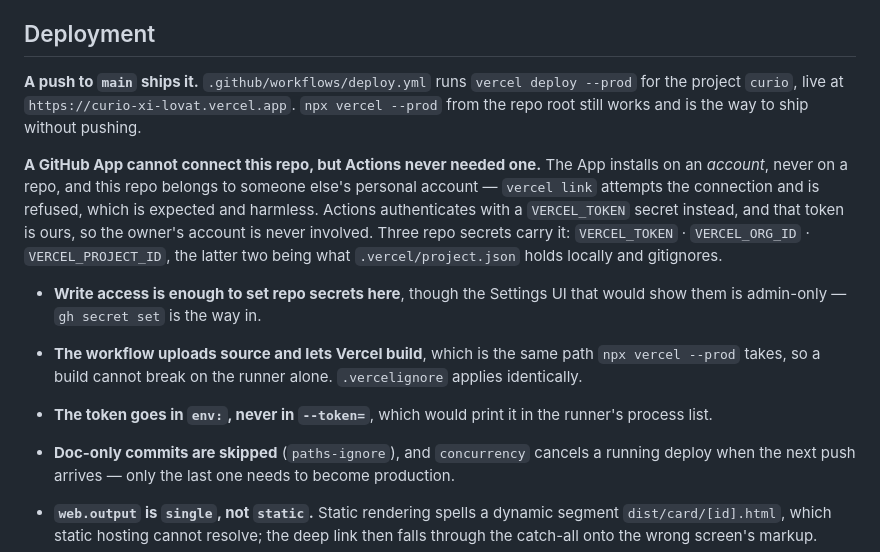
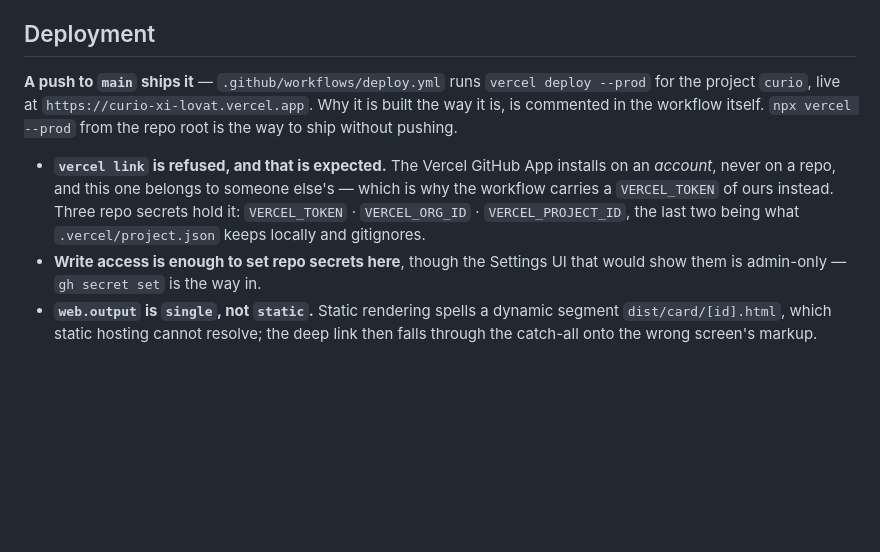
Before and after one commit to greenbee02/LIKELION-Hackathon-FrontEnd, a Markdown page: AGENTS.md, the part around the change. Rendered like a GitHub page; blank space fills up the shorter version.

Commit message:
docs: 배포 절이 deploy.yml 주석과 같은 말을 하던 것 걷어내기
방금 들어온 워크플로 설명 네 줄이 .github/workflows/deploy.yml 의 주석과 일대일로
겹쳤다 — Actions 에 App 이 필요 없는 이유(주석 3-5), 소스를 올려 Vercel 이 빌드한다는 것
(7-8), 토큰을 env 로 넘기는 이유(36-37), paths-ignore 와 concurrency(14, 20).
워크플로가 그 자리에서 이미 설명하고 있고, 두 곳에 적힌 설명은 한쪽이 먼저 낡는다.

지침에 남을 것은 운영 규칙뿐이다 — push 하면 나간다, 안 밀고 내보내려면 vercel --prod,
vercel link 가 거절당하는 건 정상, 시크릿은 gh secret set 으로 넣는다. 나머지는
워크플로를 열면 된다.

138 → 133 줄.

Co-Authored-By: Claude Opus 5 (1M context) <noreply@anthropic.com>

```diff
--- a/AGENTS.md
+++ b/AGENTS.md
@@ -103,15 +103,10 @@ The face carries **two lines of type along the top and nothing else** — the ci
 
 ## Deployment
 
-**A push to `main` ships it.** `.github/workflows/deploy.yml` runs `vercel deploy --prod` for the project `curio`, live at `https://curio-xi-lovat.vercel.app`. `npx vercel --prod` from the repo root still works and is the way to ship without pushing.
+**A push to `main` ships it** — `.github/workflows/deploy.yml` runs `vercel deploy --prod` for the project `curio`, live at `https://curio-xi-lovat.vercel.app`. Why it is built the way it is, is commented in the workflow itself. `npx vercel --prod` from the repo root is the way to ship without pushing.
 
-**A GitHub App cannot connect this repo, but Actions never needed one.** The App installs on an *account*, never on a repo, and this repo belongs to someone else's personal account — `vercel link` attempts the connection and is refused, which is expected and harmless. Actions authenticates with a `VERCEL_TOKEN` secret instead, and that token is ours, so the owner's account is never involved. Three repo secrets carry it: `VERCEL_TOKEN` · `VERCEL_ORG_ID` · `VERCEL_PROJECT_ID`, the latter two being what `.vercel/project.json` holds locally and gitignores.
-
+- **`vercel link` is refused, and that is expected.** The Vercel GitHub App installs on an *account*, never on a repo, and this one belongs to someone else's — which is why the workflow carries a `VERCEL_TOKEN` of ours instead. Three repo secrets hold it: `VERCEL_TOKEN` · `VERCEL_ORG_ID` · `VERCEL_PROJECT_ID`, the last two being what `.vercel/project.json` keeps locally and gitignores.
 - **Write access is enough to set repo secrets here**, though the Settings UI that would show them is admin-only — `gh secret set` is the way in.
-- **The workflow uploads source and lets Vercel build**, which is the same path `npx vercel --prod` takes, so a build cannot break on the runner alone. `.vercelignore` applies identically.
-- **The token goes in `env:`, never in `--token=`**, which would print it in the runner's process list.
-- **Doc-only commits are skipped** (`paths-ignore`), and `concurrency` cancels a running deploy when the next push arrives — only the last one needs to become production.
-
 - **`web.output` is `single`, not `static`.** Static rendering spells a dynamic segment `dist/card/[id].html`, which static hosting cannot resolve; the deep link then falls through the catch-all onto the wrong screen's markup.
 - **`api/proxy.mjs` is the web's only route to the backend** — `/api/`, `/images/`, `/generated/`, the same three prefixes `metro.config.js` proxies in dev, each rewritten to it with `?upstream=`. So `src/lib/config.ts` proxies on web unconditionally, with no `__DEV__` in the condition.
 - **A rewrite cannot dodge CORS, because it does not strip `Origin`.** A browser attaches `Origin` to a POST even when it is same-origin, and the backend's allow-list has no deploy origin, so login answers `403 Invalid CORS request` while GETs pass. The proxy is a **function** for that one reason: a function can drop the header. Delete it the day the backend adds the origin (`backend-open-items.md` §1).
```
